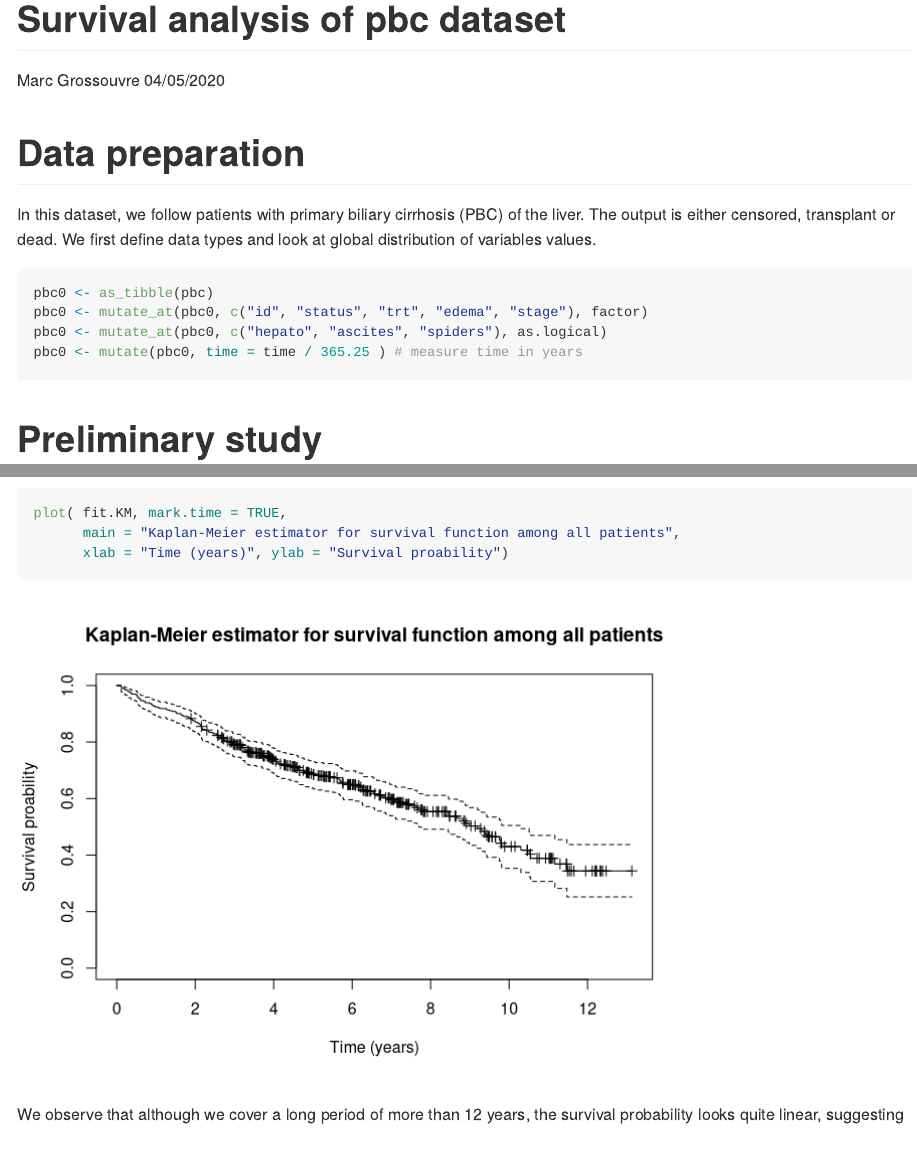
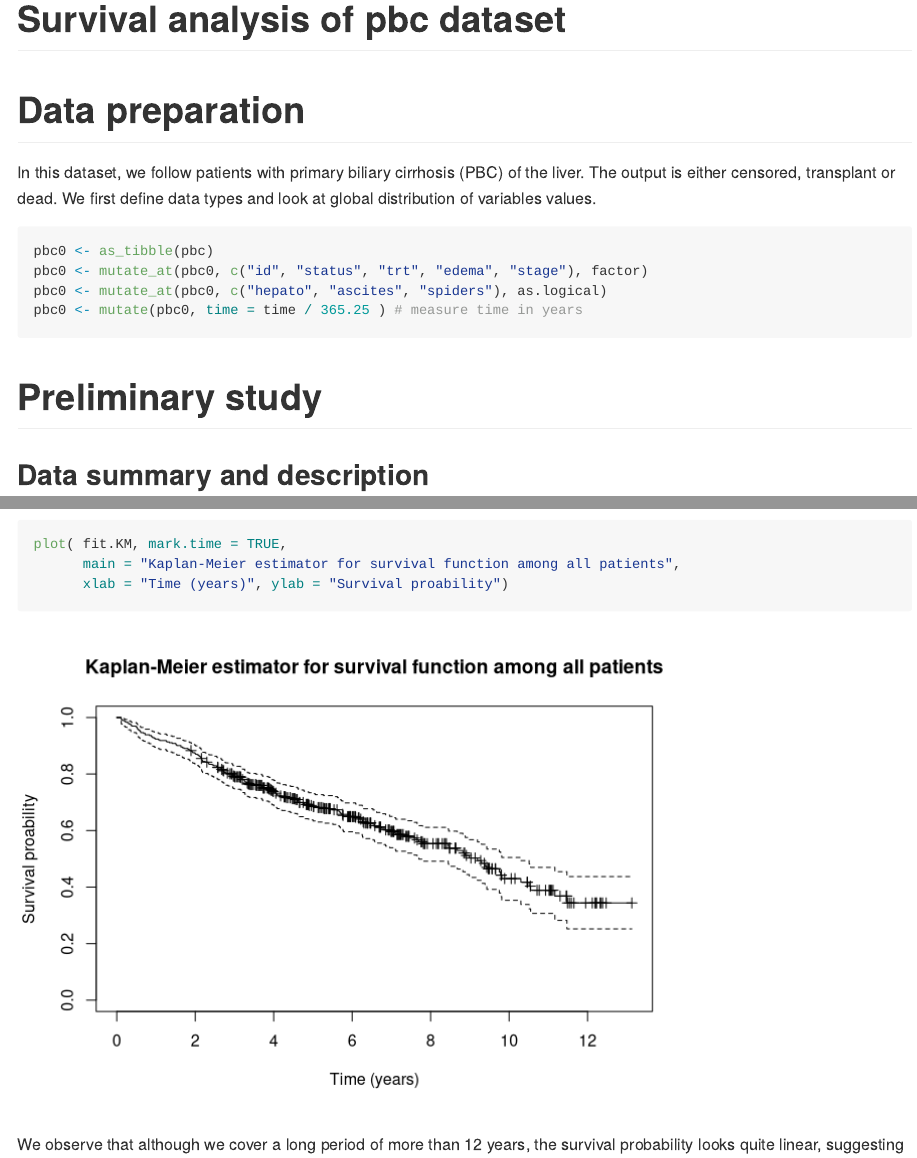
Before and after one commit to comevussor/Survival-analysis-with-R, an R Markdown document (survival_analysis_with_R.Rmd): the page in a window 1100 px wide, from its top, and a second part further down, joined at a grey line. Rendered offline with R 4.5, knitr and Pandoc, with nearby package versions; some code elsewhere in the file could not run offline; long lines of code are wrapped.

Commit message:
Update survival_analysis_with_R.Rmd

```diff
--- a/survival_analysis_with_R.Rmd
+++ b/survival_analysis_with_R.Rmd
@@ -1,7 +1,5 @@
 ---
 title: "Survival analysis of pbc dataset"
-author: "Marc Grossouvre"
-date: "04/05/2020"
 output: rmarkdown::github_document
 ---
 
```
